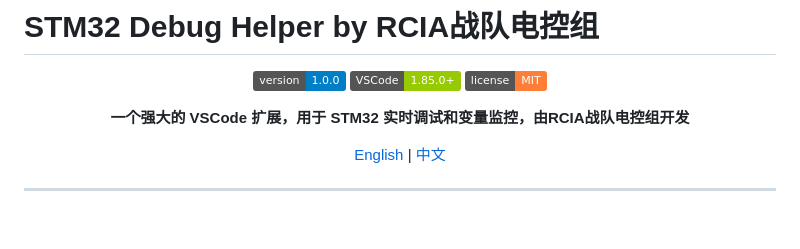
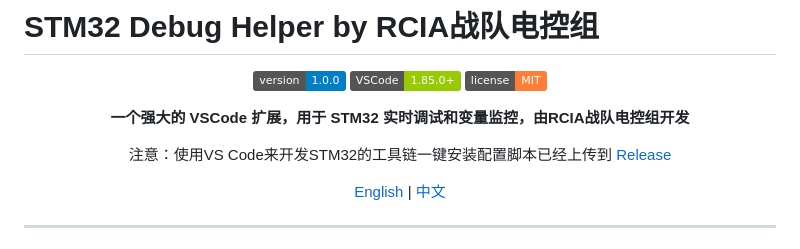
Before and after one commit to ZEALHT001/stm32-debug-helper, a Markdown page: README.md, the part around the change. Rendered like a GitHub page; badges without logos; blank space fills up the shorter version.

Commit message:
docs: 在README中添加工具链安装脚本的发布信息

```diff
--- a/README.md
+++ b/README.md
@@ -9,6 +9,10 @@
 
 
 **一个强大的 VSCode 扩展，用于 STM32 实时调试和变量监控，由RCIA战队电控组开发**
+
+注意：使用VS Code来开发STM32的工具链一键安装配置脚本已经上传到 [Release](https://github.com/ZEALHT001/stm32-debug-helper/releases/tag/v1.0.0)
+
+
 
 [English](#english) | [中文](#中文)
 
```
